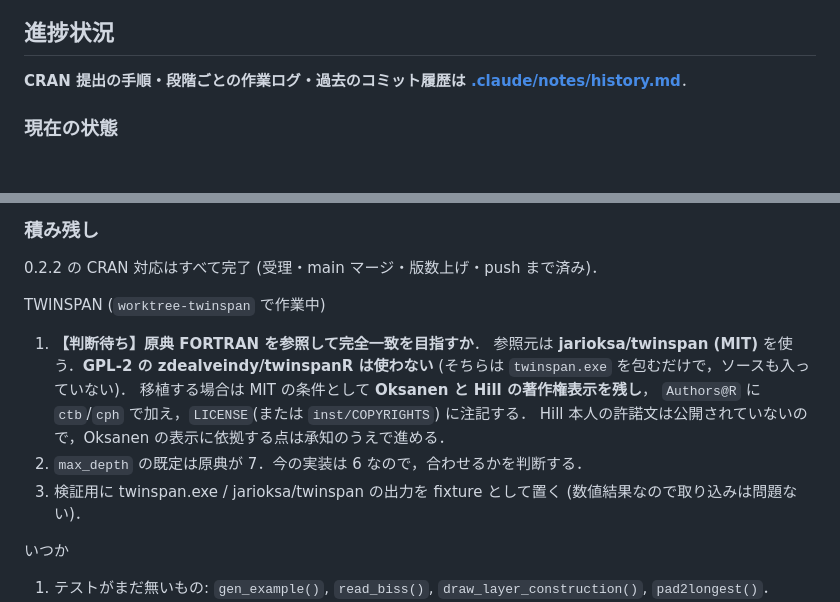
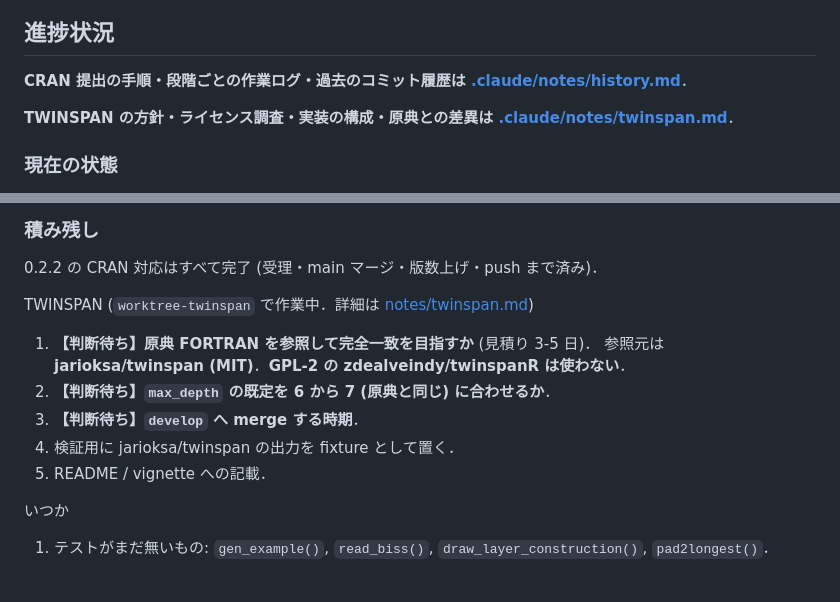
Before and after one commit to matutosi/ecan, a Markdown page: .claude/CLAUDE.md, 2 parts joined by grey strips. GitHub-like rendering; blank space fills up the shorter version.

Commit message:
docs(claude): TWINSPAN の設計の記録を notes へ切り出す
方針・ライセンス調査・実装の構成・既定値・原典との差異・検証の状況を
notes/twinspan.md にまとめ，CLAUDE.md 本体からは参照だけにする．

```diff
--- a/.claude/CLAUDE.md
+++ b/.claude/CLAUDE.md
@@ -59,6 +59,9 @@ CRAN 公開済み (最新リリース 0.2.1)．
 **CRAN 提出の手順・段階ごとの作業ログ・過去のコミット履歴は
 [.claude/notes/history.md](notes/history.md)**．
 
+**TWINSPAN の方針・ライセンス調査・実装の構成・原典との差異は
+[.claude/notes/twinspan.md](notes/twinspan.md)**．
+
 ### 現在の状態
 
 - 更新: 2026-08-27 09:12 (JST，worktree `worktree-twinspan`)
@@ -94,17 +97,14 @@ CRAN 公開済み (最新リリース 0.2.1)．
 
 0.2.2 の CRAN 対応はすべて完了 (受理・main マージ・版数上げ・push まで済み)．
 
-TWINSPAN (`worktree-twinspan` で作業中)
+TWINSPAN (`worktree-twinspan` で作業中．詳細は [notes/twinspan.md](notes/twinspan.md))
 
-1. **【判断待ち】原典 FORTRAN を参照して完全一致を目指すか**．
-   参照元は **jarioksa/twinspan (MIT)** を使う．**GPL-2 の zdealveindy/twinspanR は使わない**
-   (そちらは `twinspan.exe` を包むだけで，ソースも入っていない)．
-   移植する場合は MIT の条件として **Oksanen と Hill の著作権表示を残し**，
-   `Authors@R` に `ctb`/`cph` で加え，`LICENSE`(または `inst/COPYRIGHTS`) に注記する．
-   Hill 本人の許諾文は公開されていないので，Oksanen の表示に依拠する点は承知のうえで進める．
-2. `max_depth` の既定は原典が 7．今の実装は 6 なので，合わせるかを判断する．
-3. 検証用に twinspan.exe / jarioksa/twinspan の出力を fixture として置く
-   (数値結果なので取り込みは問題ない)．
+1. **【判断待ち】原典 FORTRAN を参照して完全一致を目指すか** (見積り 3-5 日)．
+   参照元は **jarioksa/twinspan (MIT)**．**GPL-2 の zdealveindy/twinspanR は使わない**．
+2. **【判断待ち】`max_depth` の既定を 6 から 7 (原典と同じ) に合わせるか**．
+3. **【判断待ち】`develop` へ merge する時期**．
+4. 検証用に jarioksa/twinspan の出力を fixture として置く．
+5. README / vignette への記載．
 
 いつか
 
```
Also changed, not shown: .claude/notes/twinspan.md (added, +93 -0 lines).
